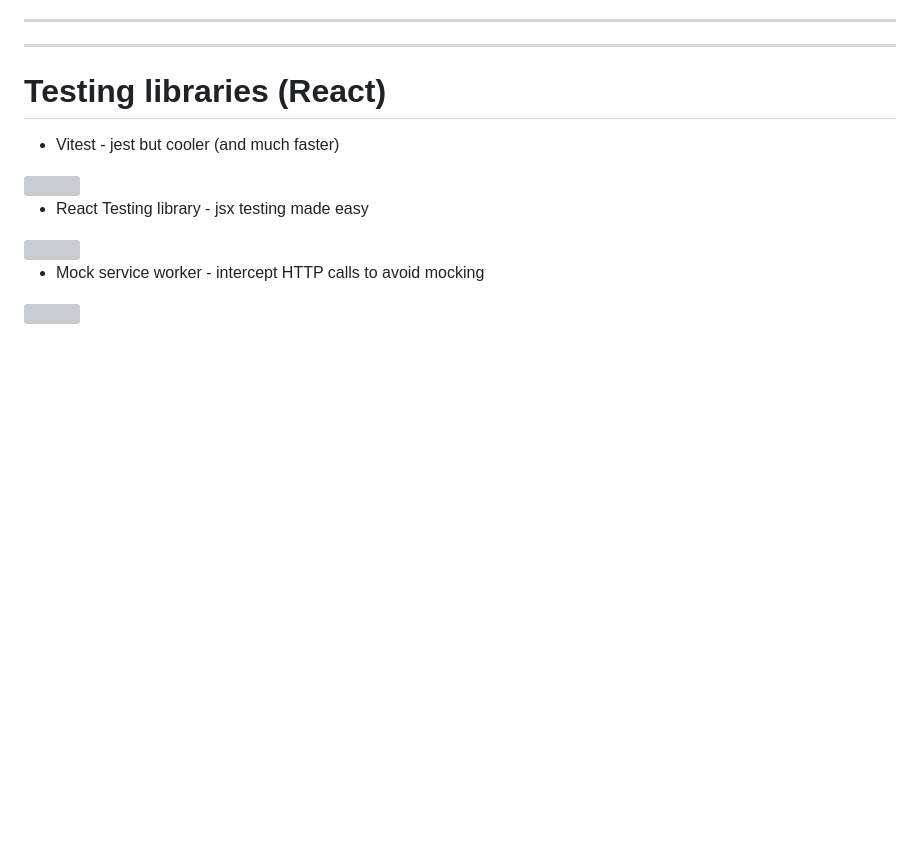
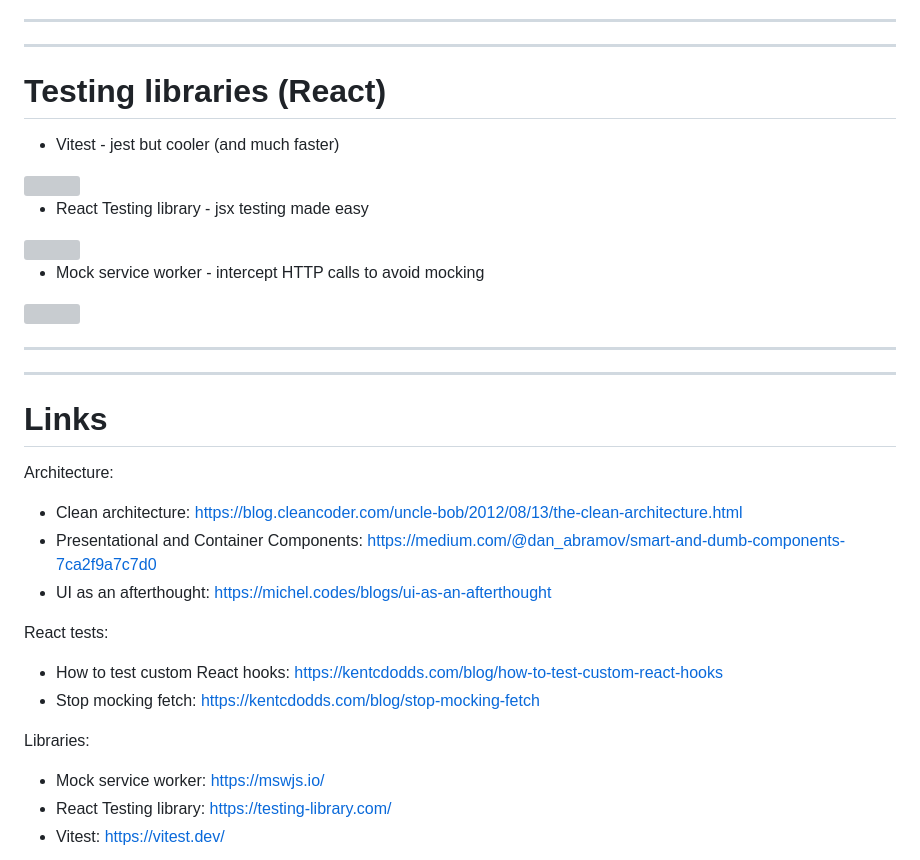
Before and after one commit to louis-sanna-eki/the-future-of-web-dev-2023, a Markdown page: slides.md, the part around the change. Drawn GitHub-style; blank space fills up the shorter version; grey boxes are pictures that could not be loaded.

Commit message:
feat(slides): add links

```diff
--- a/slides.md
+++ b/slides.md
@@ -485,3 +485,31 @@ const table = useReactTable({
   color: #00ADD0;
 }
 </style>
+
+
+---
+---
+
+# Links
+
+Architecture:
+
+- Clean architecture: https://blog.cleancoder.com/uncle-bob/2012/08/13/the-clean-architecture.html
+- Presentational and Container Components: https://medium.com/@dan_abramov/smart-and-dumb-components-7ca2f9a7c7d0
+- UI as an afterthought: https://michel.codes/blogs/ui-as-an-afterthought
+
+React tests:
+- How to test custom React hooks: https://kentcdodds.com/blog/how-to-test-custom-react-hooks
+- Stop mocking fetch: https://kentcdodds.com/blog/stop-mocking-fetch
+
+Libraries:
+
+- Mock service worker: https://mswjs.io/
+- React Testing library: https://testing-library.com/
+- Vitest: https://vitest.dev/
+
+<style>
+.slidev-layout h1 {
+  color: #00ADD0;
+}
+</style>
```
